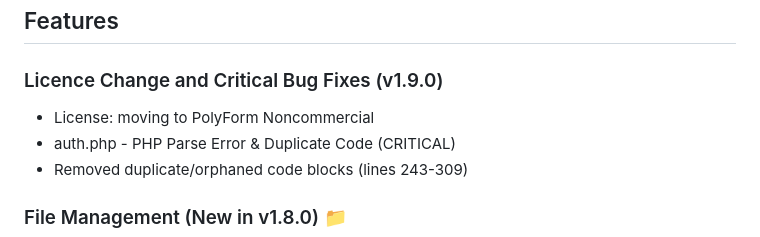
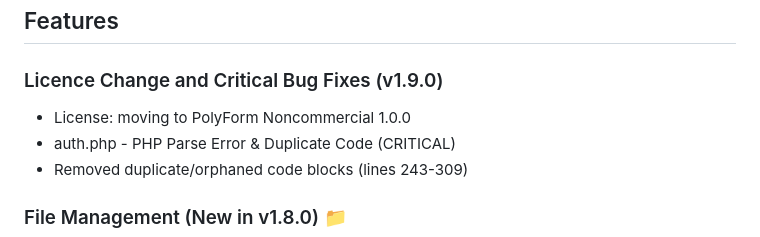
Before and after one commit to 4nonX/D-PlaneOS, a Markdown page: README.md, the part around the change. GitHub-like rendering.

```diff
--- a/README.md
+++ b/README.md
@@ -16,7 +16,7 @@ Version 1.9.0 | Status: **POWER USER READY** ⚡
 ## Features
 
 ### Licence Change and Critical Bug Fixes (v1.9.0)
-- License: moving to PolyForm Noncommercial
+- License: moving to PolyForm Noncommercial 1.0.0
 - auth.php - PHP Parse Error & Duplicate Code (CRITICAL)
 - Removed duplicate/orphaned code blocks (lines 243-309)
 
```
